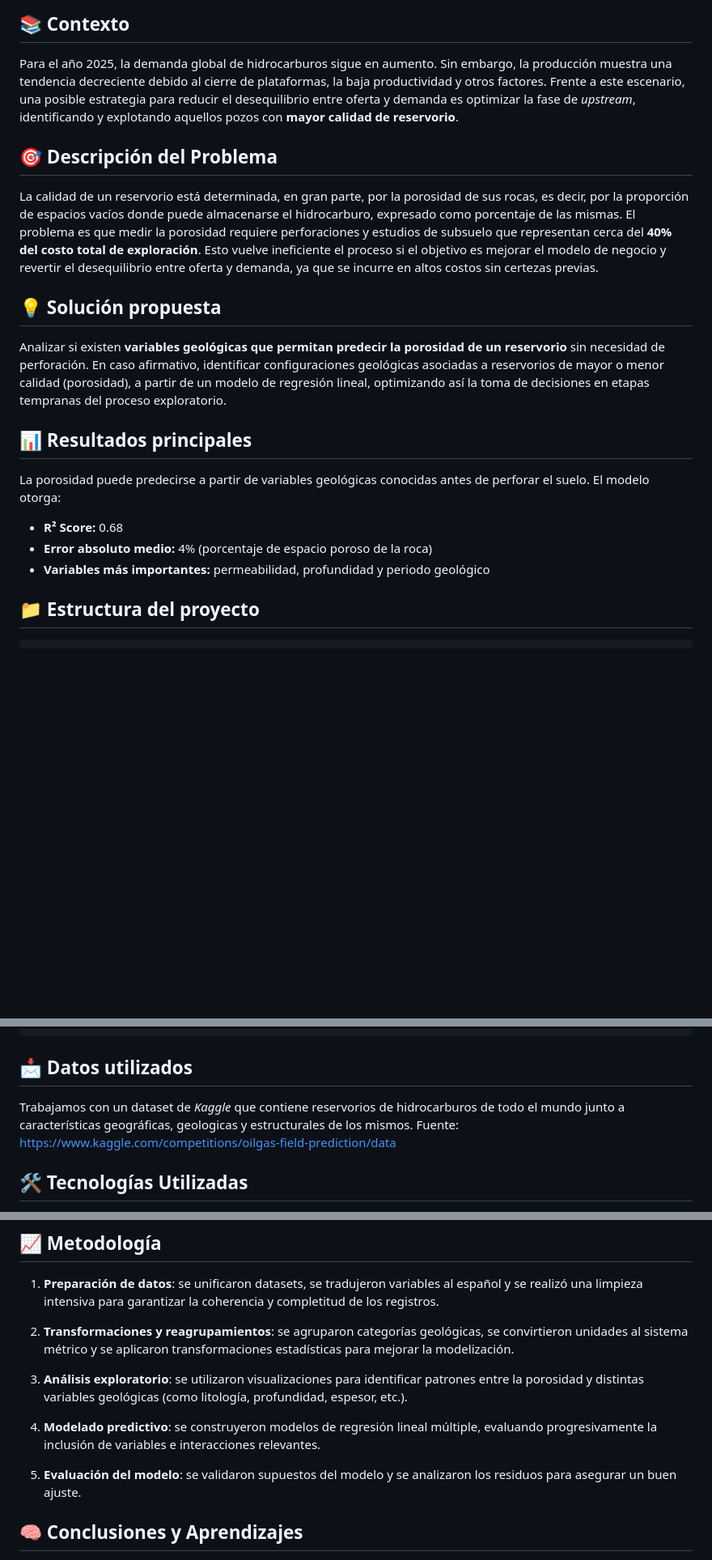
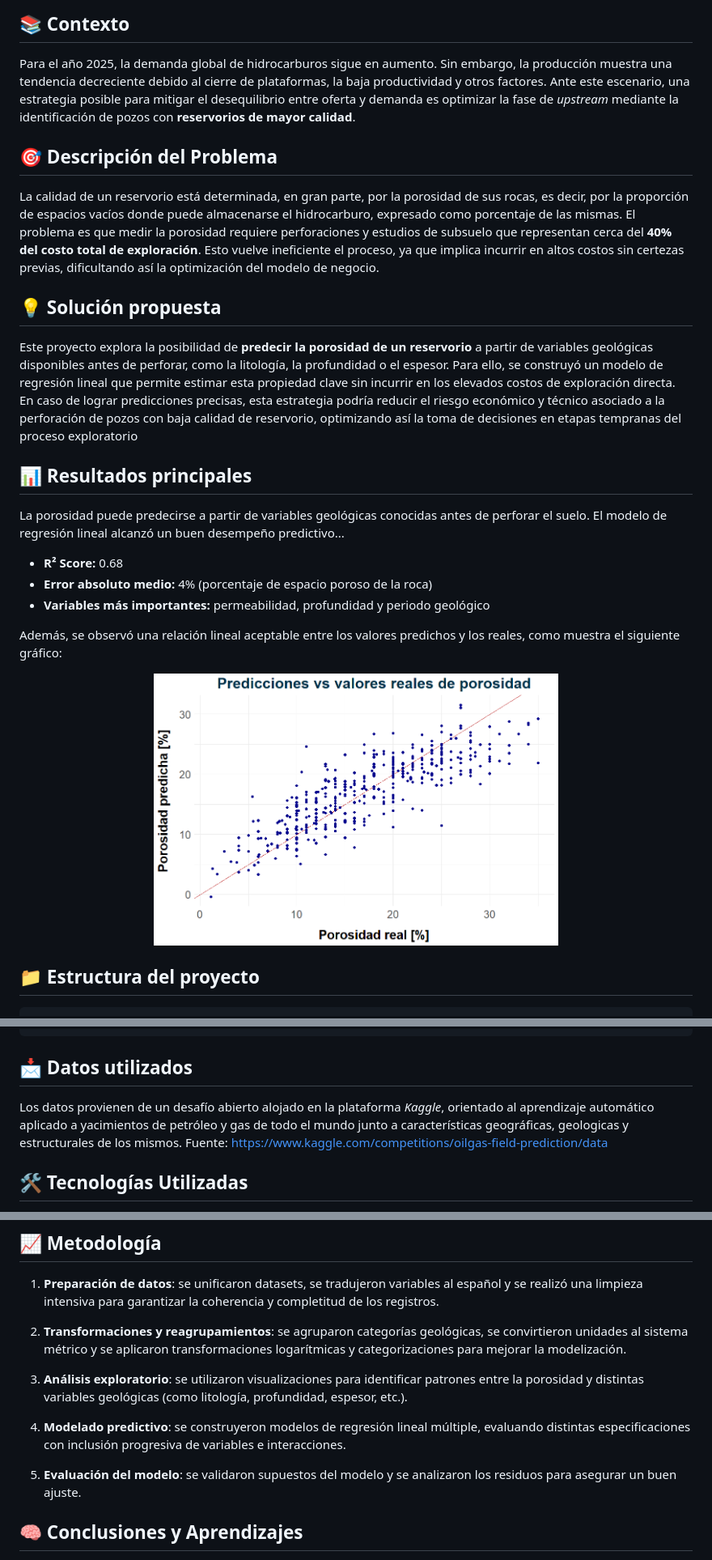
Before and after one commit to matvergara/OilGas-ICD-TPF, a Markdown page: README.md, 3 parts joined by grey strips. Shown: that part at 81% size. GitHub-like rendering; pictures changed too: images/pred_vs_real.png (added); blank space fills up the shorter version.

Commit message:
Actualización del README incluyendo grafico de pred_vs_real y cambios en el texto

````diff
--- a/README.md
+++ b/README.md
@@ -7,21 +7,25 @@ Análisis exploratorio y modelado predictivo sobre datos de yacimientos hidrocar
 ## 📚 Contexto
 
 Para el año 2025, la demanda global de hidrocarburos sigue en aumento. Sin embargo, la producción muestra una tendencia decreciente debido al cierre de plataformas, la baja productividad y otros factores.
-Frente a este escenario, una posible estrategia para reducir el desequilibrio entre oferta y demanda es optimizar la fase de _upstream_, identificando y explotando aquellos pozos con **mayor calidad de reservorio**.
+Ante este escenario, una estrategia posible para mitigar el desequilibrio entre oferta y demanda es optimizar la fase de _upstream_ mediante la identificación de pozos con **reservorios de mayor calidad**.
 
 ## 🎯 Descripción del Problema
 La calidad de un reservorio está determinada, en gran parte, por la porosidad de sus rocas, es decir, por la proporción de espacios vacíos donde puede almacenarse el hidrocarburo, expresado como porcentaje de las mismas.
-El problema es que medir la porosidad requiere perforaciones y estudios de subsuelo que representan cerca del **40% del costo total de exploración**. Esto vuelve ineficiente el proceso si el objetivo es mejorar el modelo de negocio y revertir el desequilibrio entre oferta y demanda, ya que se incurre en altos costos sin certezas previas.
+El problema es que medir la porosidad requiere perforaciones y estudios de subsuelo que representan cerca del **40% del costo total de exploración**. Esto vuelve ineficiente el proceso, ya que implica incurrir en altos costos sin certezas previas, dificultando así la optimización del modelo de negocio.
 
 ## 💡 Solución propuesta
-Analizar si existen **variables geológicas que permitan predecir la porosidad de un reservorio** sin necesidad de perforación. En caso afirmativo, identificar configuraciones geológicas asociadas a reservorios de mayor o menor calidad (porosidad), a partir de un modelo de regresión lineal, optimizando así la toma de decisiones en etapas tempranas del proceso exploratorio.
+Este proyecto explora la posibilidad de **predecir la porosidad de un reservorio** a partir de variables geológicas disponibles antes de perforar, como la litología, la profundidad o el espesor. Para ello, se construyó un modelo de regresión lineal que permite estimar esta propiedad clave sin incurrir en los elevados costos de exploración directa.
+En caso de lograr predicciones precisas, esta estrategia podría reducir el riesgo económico y técnico asociado a la perforación de pozos con baja calidad de reservorio, optimizando así la toma de decisiones en etapas tempranas del proceso exploratorio
 
 ## 📊 Resultados principales
-La porosidad puede predecirse a partir de variables geológicas conocidas antes de perforar el suelo. El modelo otorga:
+La porosidad puede predecirse a partir de variables geológicas conocidas antes de perforar el suelo. El modelo de regresión lineal alcanzó un buen desempeño predictivo...
 
 - **R² Score:** 0.68
 - **Error absoluto medio:** 4% (porcentaje de espacio poroso de la roca)
 - **Variables más importantes:** permeabilidad, profundidad y periodo geológico
+
+Además, se observó una relación lineal aceptable entre los valores predichos y los reales, como muestra el siguiente gráfico:
+<p align="center"> <img src="images/pred_vs_real.png" alt="Predicción vs Valores Reales" width="500"/> </p>
 
 ## 📁 Estructura del proyecto
 ```
@@ -38,7 +42,7 @@ OilGas-ICD-TPF/
 ```
 
 ## 📩 Datos utilizados
-Trabajamos con un dataset de *Kaggle* que contiene reservorios de hidrocarburos de todo el mundo junto a características geográficas, geologicas y estructurales de los mismos.
+Los datos provienen de un desafío abierto alojado en la plataforma *Kaggle*, orientado al aprendizaje automático aplicado a yacimientos de petróleo y gas de todo el mundo junto a características geográficas, geologicas y estructurales de los mismos.
 Fuente: https://www.kaggle.com/competitions/oilgas-field-prediction/data
 
 ## 🛠️ Tecnologías Utilizadas
@@ -53,14 +57,13 @@ Fuente: https://www.kaggle.com/competitions/oilgas-field-prediction/data
 ## 📈 Metodología
 1. **Preparación de datos**: se unificaron datasets, se tradujeron variables al español y se realizó una limpieza intensiva para garantizar la coherencia y completitud de los registros.
 
-2. **Transformaciones y reagrupamientos**: se agruparon categorías geológicas, se convirtieron unidades al sistema métrico y se aplicaron transformaciones estadísticas para mejorar la modelización.
+2. **Transformaciones y reagrupamientos**: se agruparon categorías geológicas, se convirtieron unidades al sistema métrico y se aplicaron transformaciones logarítmicas y categorizaciones para mejorar la modelización.
 
 3. **Análisis exploratorio**: se utilizaron visualizaciones para identificar patrones entre la porosidad y distintas variables geológicas (como litología, profundidad, espesor, etc.).
 
-4. **Modelado predictivo**: se construyeron modelos de regresión lineal múltiple, evaluando progresivamente la inclusión de variables e interacciones relevantes.
+4. **Modelado predictivo**: se construyeron modelos de regresión lineal múltiple, evaluando distintas especificaciones con inclusión progresiva de variables e interacciones.
 
 5. **Evaluación del modelo**: se validaron supuestos del modelo y se analizaron los residuos para asegurar un buen ajuste.
-
 
 ## 🧠 Conclusiones y Aprendizajes
 - Los datos geológicos previos a la perforación (litología, edad, espesor, permeabilidad) permiten anticipar la calidad del reservorio y deben integrarse en las decisiones de inversión. Es preciso entonces considerar reservorios:
````
Also changed, not shown: images/residuos.png (added).
